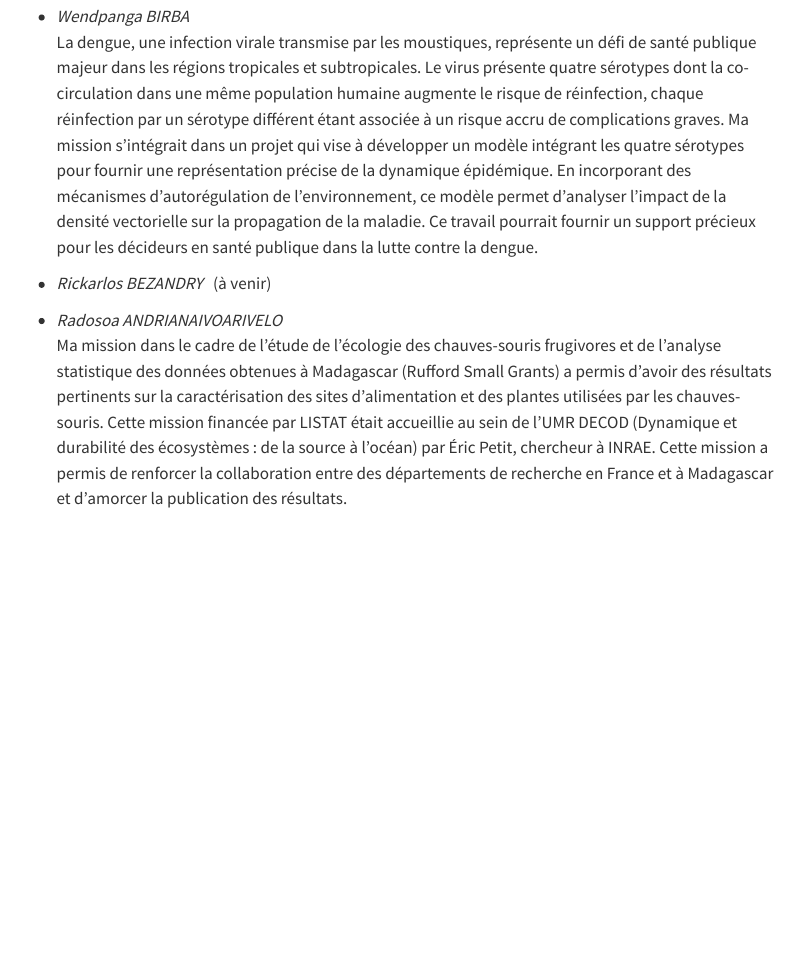
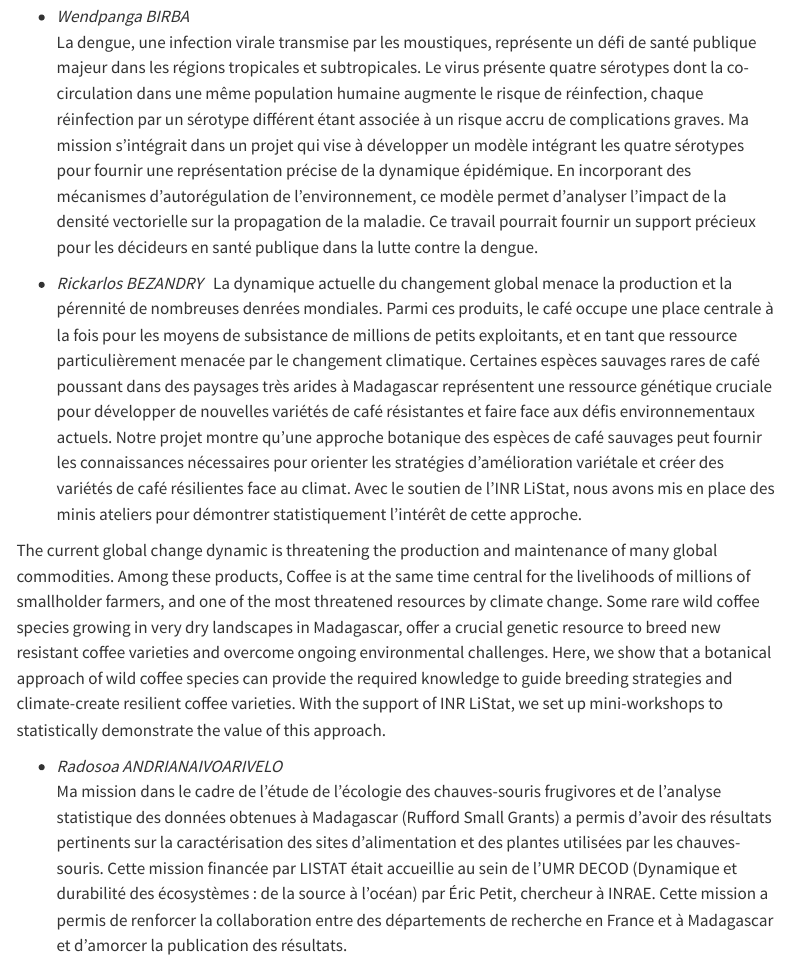
Before and after one commit to lamonica-d/site_web_listat, a Quarto document (actions.qmd): the page in a window 1100 px wide, from 680 px down. Rendered offline with R 4.5, knitr and Pandoc in place of Quarto, with nearby package versions; menus at the side of the page are left out.

Commit message:
Update actions.qmd

```diff
--- a/actions.qmd
+++ b/actions.qmd
@@ -25,7 +25,9 @@ La dengue, une infection virale transmise par les moustiques, représente un dé
 Ma mission s’intégrait dans un projet qui vise à développer un modèle intégrant les quatre sérotypes pour fournir une représentation précise de la dynamique épidémique. En incorporant des mécanismes d'autorégulation de l'environnement, ce modèle permet d'analyser l'impact de la densité vectorielle sur la  propagation de la maladie. Ce travail pourrait fournir un support précieux pour les décideurs en santé publique dans la lutte contre la dengue.
 
 * *Rickarlos BEZANDRY* \
-(à venir)
+La dynamique actuelle du changement global menace la production et la pérennité de nombreuses denrées mondiales. Parmi ces produits, le café occupe une place centrale à la fois pour les moyens de subsistance de millions de petits exploitants, et en tant que ressource particulièrement menacée par le changement climatique. Certaines espèces sauvages rares de café poussant dans des paysages très arides à Madagascar représentent une ressource génétique cruciale pour développer de nouvelles variétés de café résistantes et faire face aux défis environnementaux actuels. Notre projet montre qu’une approche botanique des espèces de café sauvages peut fournir les connaissances nécessaires pour orienter les stratégies d’amélioration variétale et créer des variétés de café résilientes face au climat. Avec le soutien de l'INR LiStat, nous avons mis en place des minis ateliers pour démontrer statistiquement l'intérêt de cette approche. \
+
+The current global change dynamic is threatening the production and maintenance of many global commodities. Among these products, Coffee is at the same time central for the livelihoods of millions of smallholder farmers, and one of the most threatened resources by climate change. Some rare wild coffee species growing in very dry landscapes in Madagascar, offer a crucial genetic resource to breed new resistant coffee varieties and overcome ongoing environmental challenges. Here, we show that a botanical approach of wild coffee species can provide the required knowledge to guide breeding strategies and climate-create resilient coffee varieties. With the support of INR LiStat, we set up mini-workshops to statistically demonstrate the value of this approach.
 
 * *Radosoa ANDRIANAIVOARIVELO* \
 Ma mission dans le cadre de l’étude de l’écologie des chauves-souris frugivores et de l’analyse statistique des données obtenues à Madagascar (Rufford Small Grants) a permis d’avoir des résultats pertinents sur la caractérisation des sites d’alimentation et des plantes utilisées par les chauves-souris. Cette mission financée par LISTAT était accueillie au sein de l’UMR DECOD (Dynamique et durabilité des écosystèmes : de la source à l’océan) par Éric Petit, chercheur à INRAE. Cette mission a permis de renforcer la collaboration entre des départements de recherche en France et à Madagascar et d’amorcer la publication des résultats.
```
